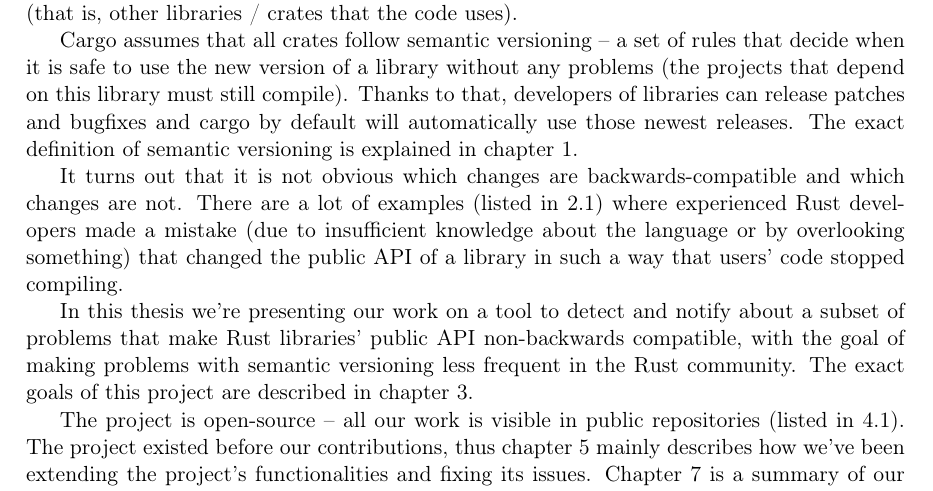
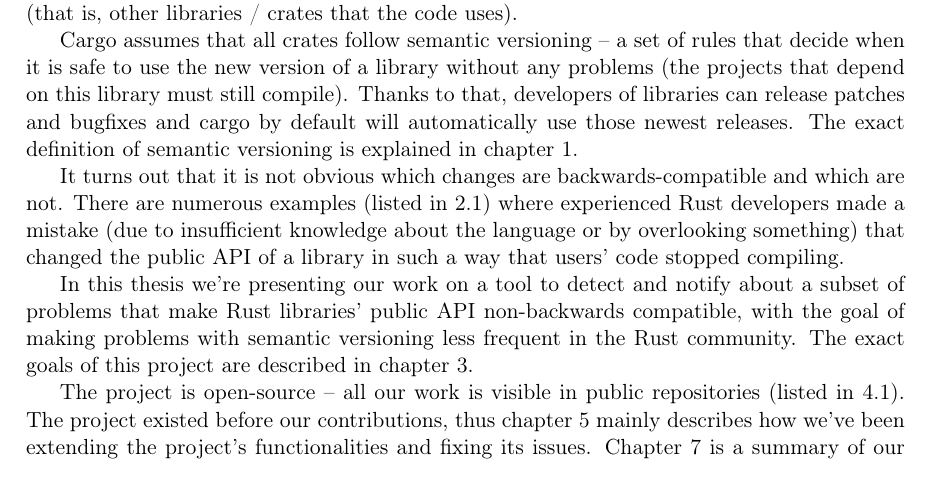
Before and after one commit to tonowak/bachelors-thesis, a LaTeX thesis (thesis-en.tex): part of page 7 of 25, cut so that both start at the same text. Compiled offline with pdfLaTeX.

Commit message:
Update thesis-en.tex
Co-authored-by: Bartosz Smolarczyk <92160712+SmolSir@users.noreply.github.com>

```diff
--- a/thesis-en.tex
+++ b/thesis-en.tex
@@ -135,7 +135,7 @@ and cargo by default will automatically use those newest releases.
 The exact definition of semantic versioning is explained in chapter \ref{r:definitions}.
 
 It turns out that it is not obvious which changes are backwards-compatible
-and which changes are not. There are a lot of examples (listed in \ref{r:semverisdifficult})
+and which are not. There are numerous examples (listed in \ref{r:semverisdifficult})
 where experienced Rust developers made a mistake
 (due to insufficient knowledge about the language or by overlooking something)
 that changed the public API of a library in such a way that users' code stopped compiling.
```
